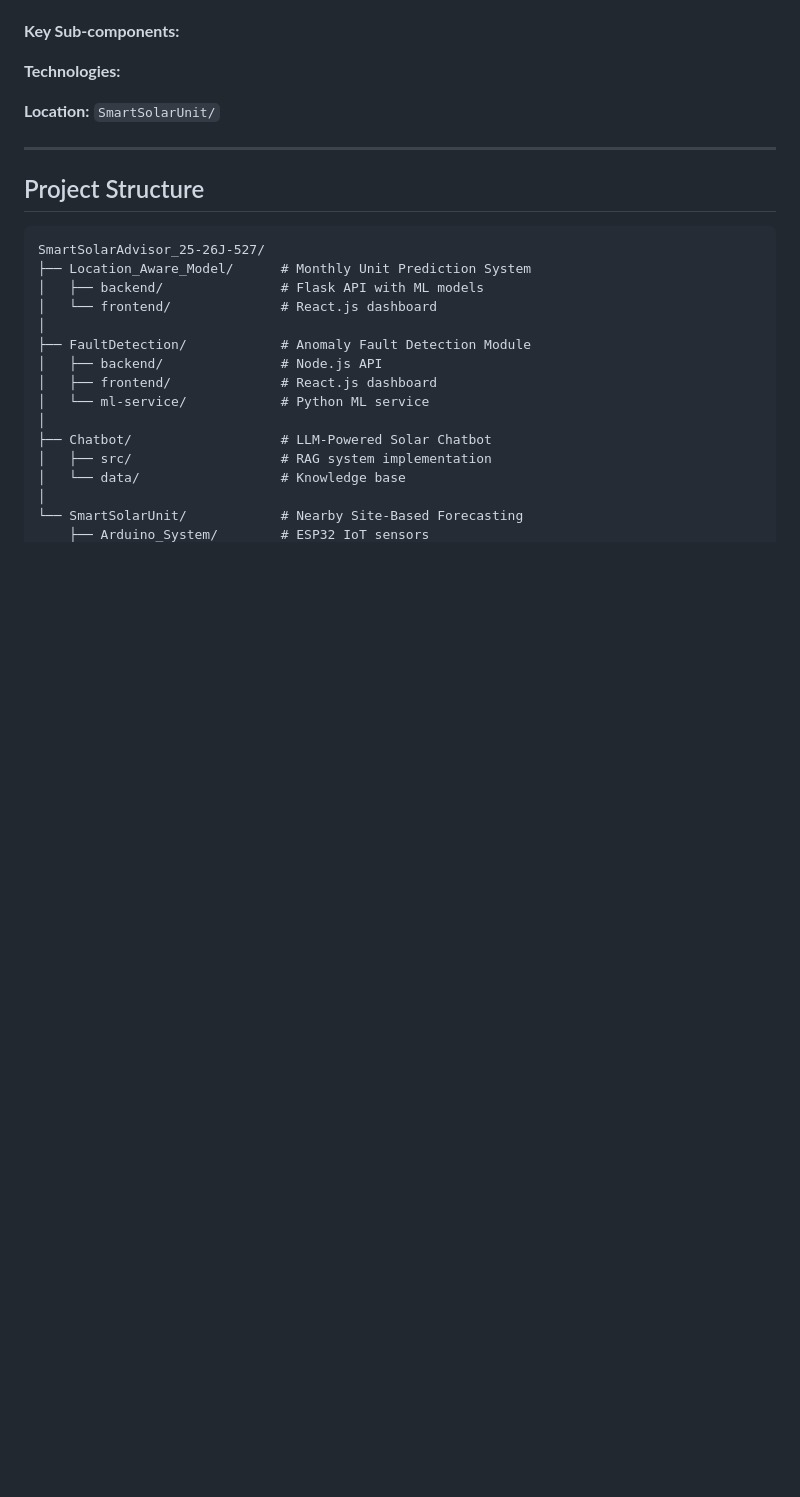
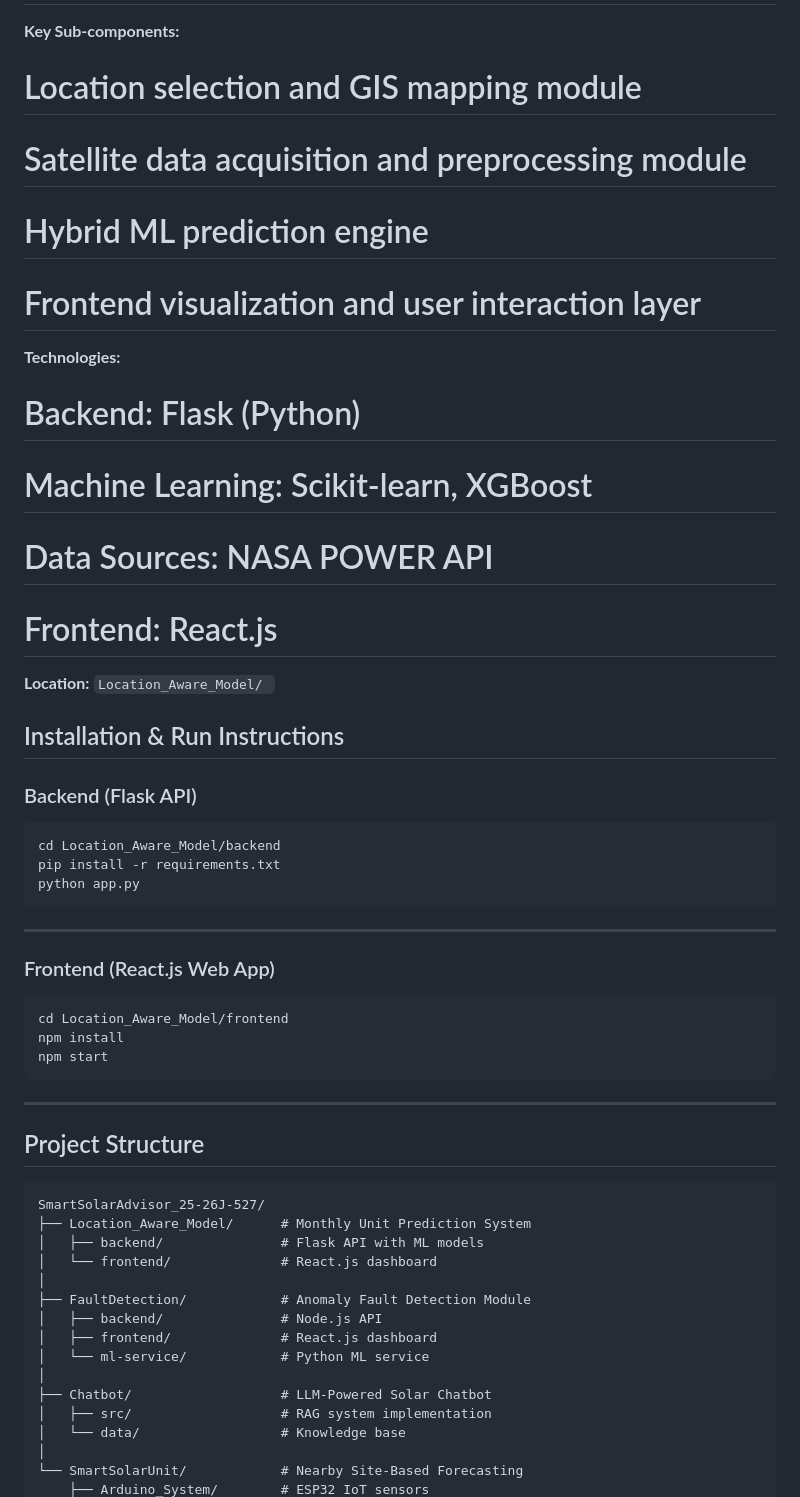
Before and after one commit to TechDilshan/SmartSolarAdvisor_25-26J-527, a Markdown page: README.md, the part around one of its changes. Rendered like a GitHub page; blank space fills up the shorter version.

````diff
--- a/README.md
+++ b/README.md
@@ -216,11 +270,37 @@ A real-time solar energy prediction system that uses IoT sensor data and machine
 
 **Key Sub-components:**
-
+# Location selection and GIS mapping module
+# Satellite data acquisition and preprocessing module
+# Hybrid ML prediction engine
+# Frontend visualization and user interaction layer
 
 **Technologies:**
+# Backend: Flask (Python)
+# Machine Learning: Scikit-learn, XGBoost
+# Data Sources: NASA POWER API
+# Frontend: React.js
 
+**Location:** `Location_Aware_Model/ `
 
-**Location:** `SmartSolarUnit/`
+## Installation & Run Instructions
+
+### Backend (Flask API)
+
+```bash
+cd Location_Aware_Model/backend
+pip install -r requirements.txt
+python app.py
+```
+
+---
+
+### Frontend (React.js Web App)
+
+```bash
+cd Location_Aware_Model/frontend
+npm install
+npm start
+```
 
 ---
 
````
Also changed, not shown: other parts of README.md (+56 -2 lines).
